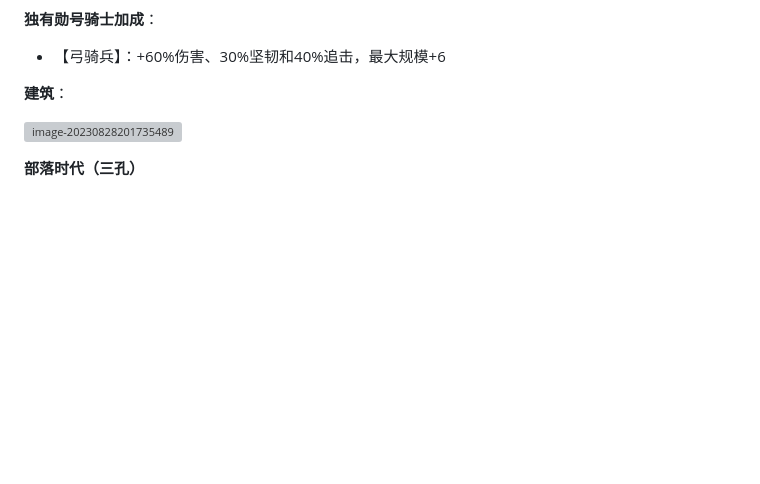
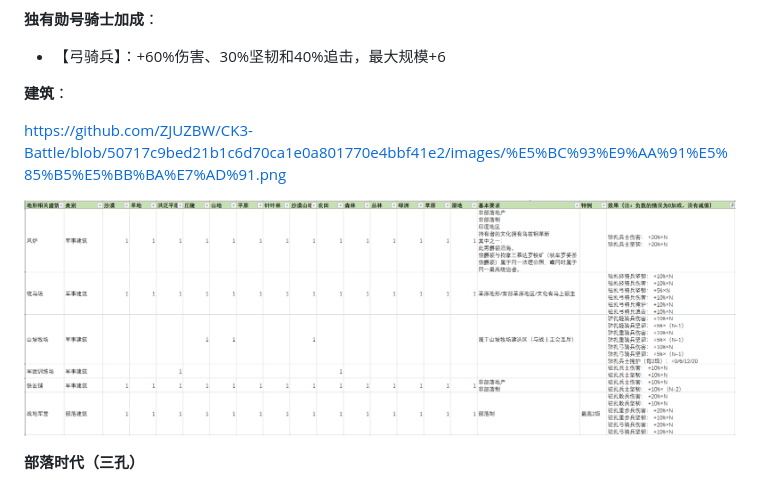
Before and after one commit to ZJUZBW/CK3-Battle, a Markdown page: README.md, the part around one of its changes. Drawn GitHub-style; blank space fills up the shorter version; grey boxes are pictures that could not be loaded.

```diff
--- a/README.md
+++ b/README.md
@@ -234,7 +255,9 @@
 
 **建筑**：
 
-![image-20230828201735489](C:\Users\ZJUZB\AppData\Roaming\Typora\typora-user-images\image-20230828201735489.png)
+https://github.com/ZJUZBW/CK3-Battle/blob/50717c9bed21b1c6d70ca1e0a801770e4bbf41e2/images/%E5%BC%93%E9%AA%91%E5%85%B5%E5%BB%BA%E7%AD%91.png
+
+![](http://github.com/ZJUZBW/CK3-Battle/blob/50717c9bed21b1c6d70ca1e0a801770e4bbf41e2/images/%E5%BC%93%E9%AA%91%E5%85%B5%E5%BB%BA%E7%AD%91.png)
 
 **部落时代（三孔）**
 
```
Also changed, not shown: other parts of README.md (+32 -11 lines).
